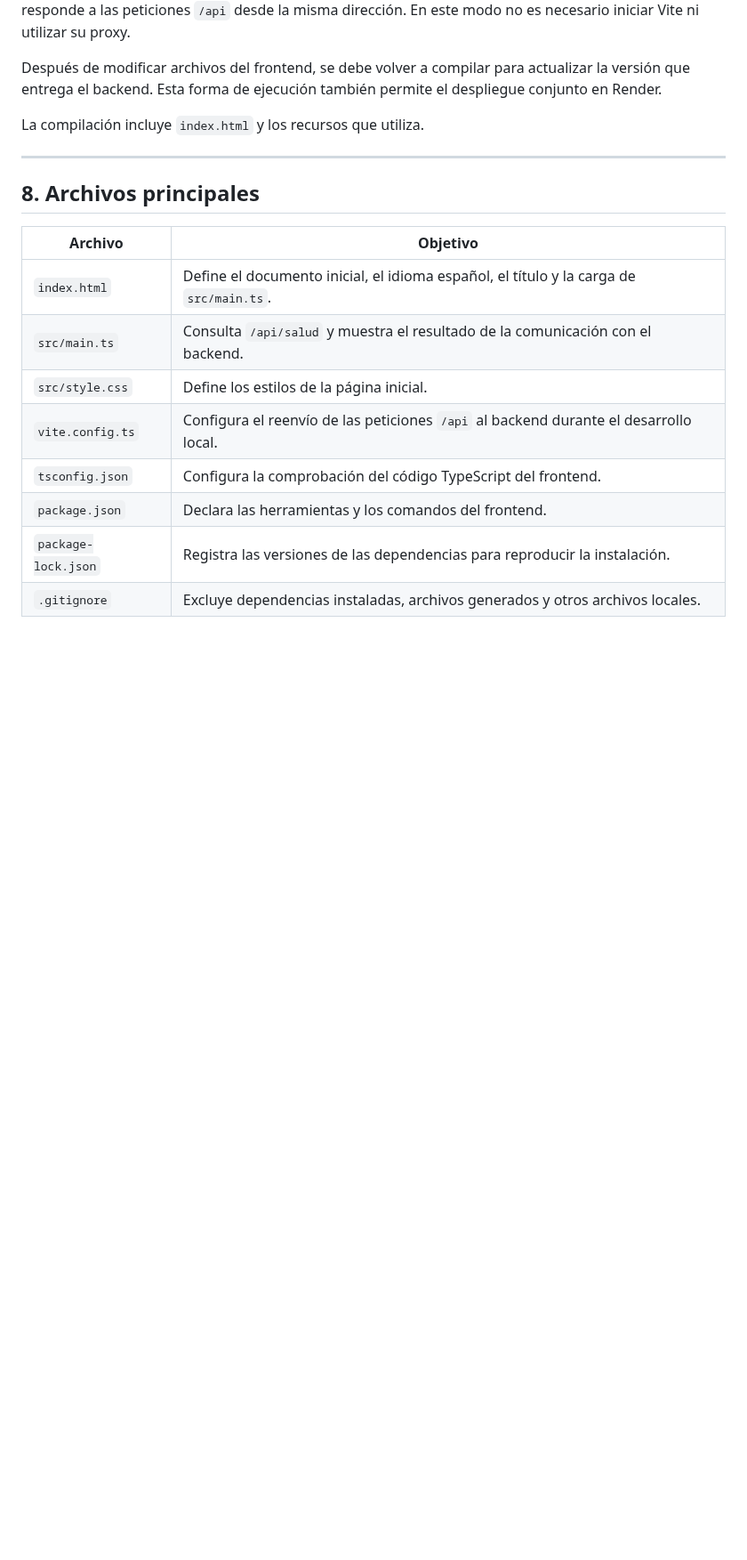
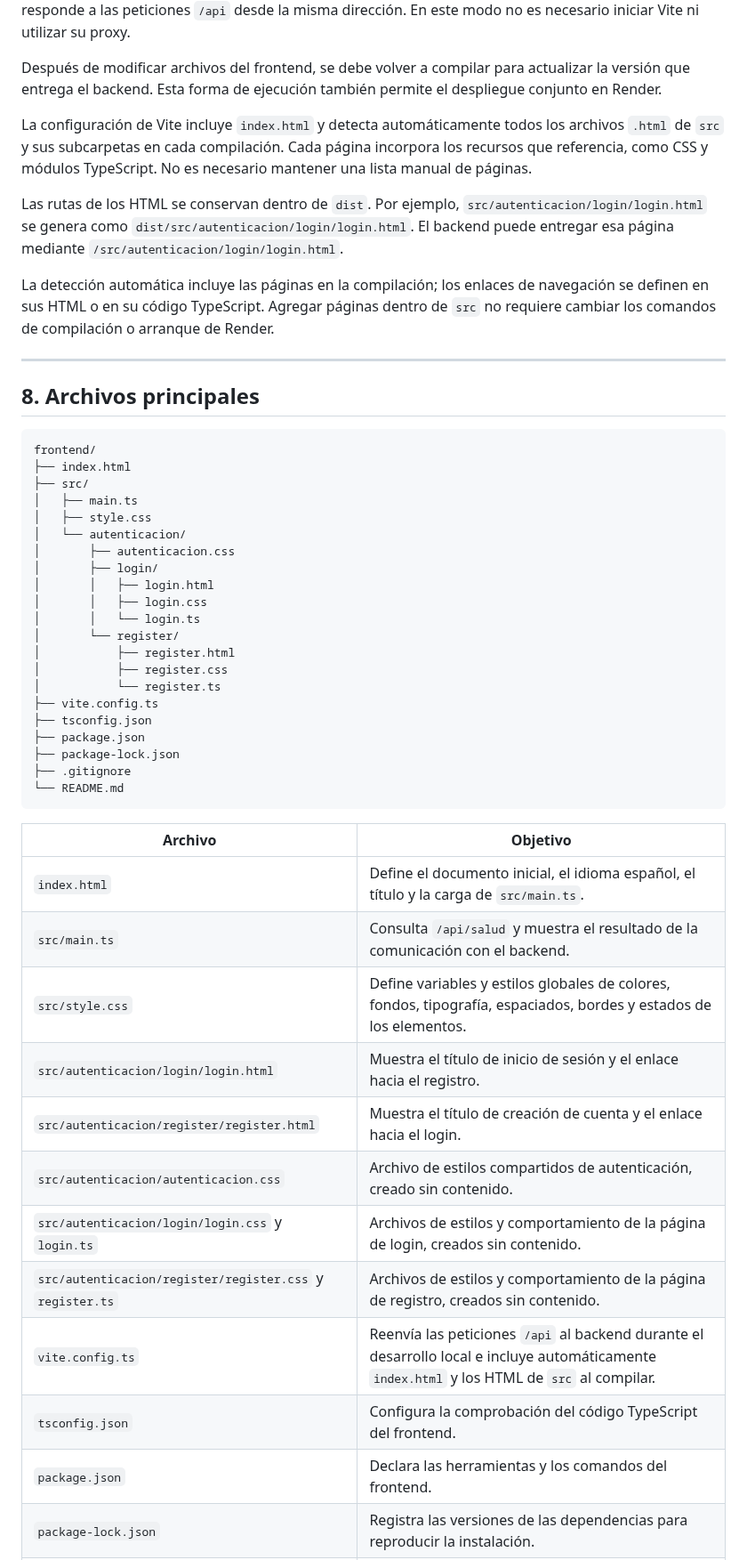
Before and after one commit to maurozavatti/TPI_Grupo_101_GymManager, a Markdown page: frontend/README.md, the part around one of its changes. Shown at 89% size. Rendered like a GitHub page; blank space fills up the shorter version.

Commit message:
Actualizar documentacion de paginas y estilos del frontend

````diff
--- a/frontend/README.md
+++ b/frontend/README.md
@@ -128,18 +130,51 @@ La web queda disponible en `http://localhost:3000/`. El backend entrega los arch
 
 Después de modificar archivos del frontend, se debe volver a compilar para actualizar la versión que entrega el backend. Esta forma de ejecución también permite el despliegue conjunto en Render.
 
-La compilación incluye `index.html` y los recursos que utiliza.
+La configuración de Vite incluye `index.html` y detecta automáticamente todos los archivos `.html` de `src` y sus subcarpetas en cada compilación. Cada página incorpora los recursos que referencia, como CSS y módulos TypeScript. No es necesario mantener una lista manual de páginas.
+
+Las rutas de los HTML se conservan dentro de `dist`. Por ejemplo, `src/autenticacion/login/login.html` se genera como `dist/src/autenticacion/login/login.html`. El backend puede entregar esa página mediante `/src/autenticacion/login/login.html`.
+
+La detección automática incluye las páginas en la compilación; los enlaces de navegación se definen en sus HTML o en su código TypeScript. Agregar páginas dentro de `src` no requiere cambiar los comandos de compilación o arranque de Render.
 
 ---
 
 ## 8. Archivos principales
 
+```text
+frontend/
+├── index.html
+├── src/
+│   ├── main.ts
+│   ├── style.css
+│   └── autenticacion/
+│       ├── autenticacion.css
+│       ├── login/
+│       │   ├── login.html
+│       │   ├── login.css
+│       │   └── login.ts
+│       └── register/
+│           ├── register.html
+│           ├── register.css
+│           └── register.ts
+├── vite.config.ts
+├── tsconfig.json
+├── package.json
+├── package-lock.json
+├── .gitignore
+└── README.md
+```
+
 | Archivo | Objetivo |
 |---|---|
 | `index.html` | Define el documento inicial, el idioma español, el título y la carga de `src/main.ts`. |
 | `src/main.ts` | Consulta `/api/salud` y muestra el resultado de la comunicación con el backend. |
-| `src/style.css` | Define los estilos de la página inicial. |
-| `vite.config.ts` | Configura el reenvío de las peticiones `/api` al backend durante el desarrollo local. |
+| `src/style.css` | Define variables y estilos globales de colores, fondos, tipografía, espaciados, bordes y estados de los elementos. |
+| `src/autenticacion/login/login.html` | Muestra el título de inicio de sesión y el enlace hacia el registro. |
+| `src/autenticacion/register/register.html` | Muestra el título de creación de cuenta y el enlace hacia el login. |
+| `src/autenticacion/autenticacion.css` | Archivo de estilos compartidos de autenticación, creado sin contenido. |
+| `src/autenticacion/login/login.css` y `login.ts` | Archivos de estilos y comportamiento de la página de login, creados sin contenido. |
+| `src/autenticacion/register/register.css` y `register.ts` | Archivos de estilos y comportamiento de la página de registro, creados sin contenido. |
+| `vite.config.ts` | Reenvía las peticiones `/api` al backend durante el desarrollo local e incluye automáticamente `index.html` y los HTML de `src` al compilar. |
 | `tsconfig.json` | Configura la comprobación del código TypeScript del frontend. |
 | `package.json` | Declara las herramientas y los comandos del frontend. |
 | `package-lock.json` | Registra las versiones de las dependencias para reproducir la instalación. |
````
Also changed, not shown: other parts of frontend/README.md (+29 -1 lines).
